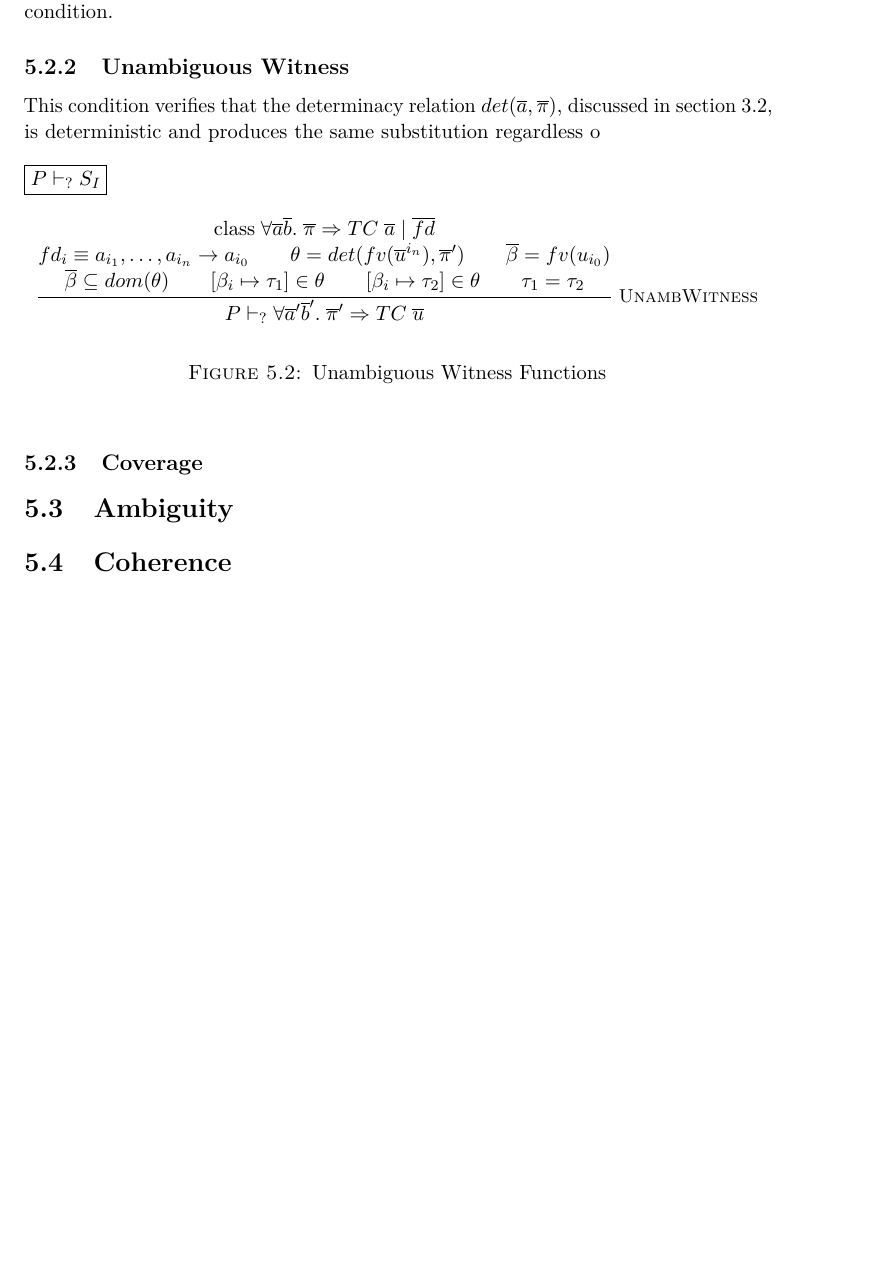
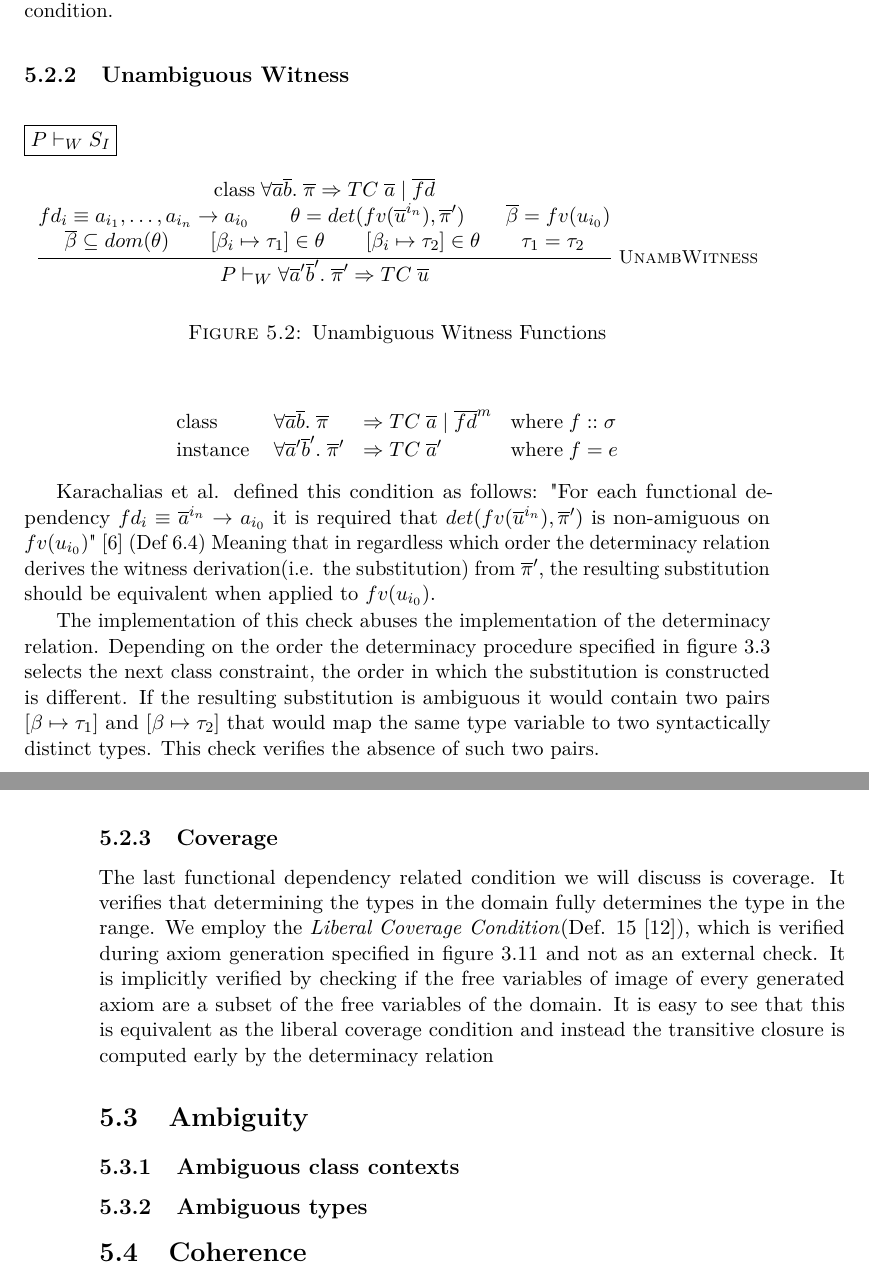
Before and after one commit to MichielDerhaeg/fundeps, a LaTeX thesis (thesis/thesis.tex, which reads thesis/conditions.tex): part of page 49 of 61 before the commit and two parts of pages 49 and 50 of 61 after it, the two joined at a grey line, cut so that both start at the same text, the shorter picture padded with empty space. Compiled offline with pdfLaTeX.

Commit message:
coverage

```diff
--- a/thesis/conditions.tex
+++ b/thesis/conditions.tex
@@ -151,13 +151,8 @@ consistency condition.
 
 \subsection{Unambiguous Witness}
 
-This condition verifies that the determinacy relation $det(\overline{a},
-\overline{\pi})$, discussed in section~\ref{sec:determinacy}, is deterministic
-and produces the same substitution regardless o
-
 \begin{figure}
-%TODO substitute question mark
-\fbox{$P \vdash_{?} S_I$}
+\fbox{$P \vdash_{W} S_I$}
 \begin{mathpar}
 \inferrule*[right=UnambWitness]
 {
@@ -179,7 +174,7 @@ and produces the same substitution regardless o
   \tau_1 = \tau_2
 }
 {
-  P \vdash_{?} \forall \overline{a}' \overline{b}'. \; \overline{\pi}' \Rightarrow TC \;
+  P \vdash_{W} \forall \overline{a}' \overline{b}'. \; \overline{\pi}' \Rightarrow TC \;
   \overline{u}
 }
 \end{mathpar}
@@ -187,8 +182,53 @@ and produces the same substitution regardless o
 \label{fig:unamb-witness}
 \end{figure}
 
+\[
+\begin{array}{l l l l}
+\text{class} \; &\forall \overline{a} \overline{b}. \; \overline{\pi}
+&\Rightarrow TC \; \overline{a} \mid \overline{fd}^m &\text{where} \; f ::
+\sigma
+\\
+\text{instance} \; &\forall \overline{a}' \overline{b}'. \; \overline{\pi}'
+&\Rightarrow TC \; \overline{a}' &\text{where} \; f = e
+\end{array}
+\]
+
+Karachalias et al. defined this condition as follows: "For each functional
+dependency $fd_i \equiv \overline{a}^{i_n} \rightarrow a_{i_0}$ it is required
+that $det(fv(\overline{u}^{i_n}),\overline{\pi}') $ is non-amiguous on
+$fv(u_{i_0})$"\cite{Karachalias:2017:EFD:3156695.3122966} (Def 6.4)
+Meaning that in regardless which order the determinacy relation derives the
+witness derivation(i.e. the substitution) from $\overline{\pi}'$, the resulting
+substitution should be equivalent when applied to $fv(u_{i_0})$.
+
+The implementation of this check abuses the implementation of the determinacy
+relation. Depending on the order the determinacy procedure specified in
+figure~\ref{fig:determinacy} selects the next class constraint, the order in
+which the substitution is constructed is different. If the resulting
+substitution is ambiguous it would contain two pairs $[\beta \mapsto \tau_1]$
+and $[\beta \mapsto \tau_2]$ that would map the same type variable to two
+syntactically distinct types. This check verifies the absence of such two pairs.
+
 \subsection{Coverage}
+
+%TODO cite chrs second sentence?
+The last functional dependency related condition we will discuss is coverage.
+It verifies that determining the types in the domain fully determines the type
+in the range. We employ the \textit{Liberal Coverage Condition}(Def.
+15\cite{fundeps-chrs}), which is verified during axiom generation specified in
+figure~\ref{fig:axiomgen} and not as an external check. It is implicitly
+verified by checking if the free variables of image of every generated axiom are
+a subset of the free variables of the domain. It is easy to see that this is
+equivalent as the liberal coverage condition and instead the transitive closure
+is computed early by the determinacy relation
+
+%TODO we could easily verify this like externally like the axiom termination
+%check
 
 \section{Ambiguity}
 
+\subsection{Ambiguous class contexts}
+
+\subsection{Ambiguous types}
+
 \section{Coherence}
```
Also changed, not shown: thesis/determinacy.tex (+1 -0 lines), thesis/inference.tex (+1 -1 lines).
